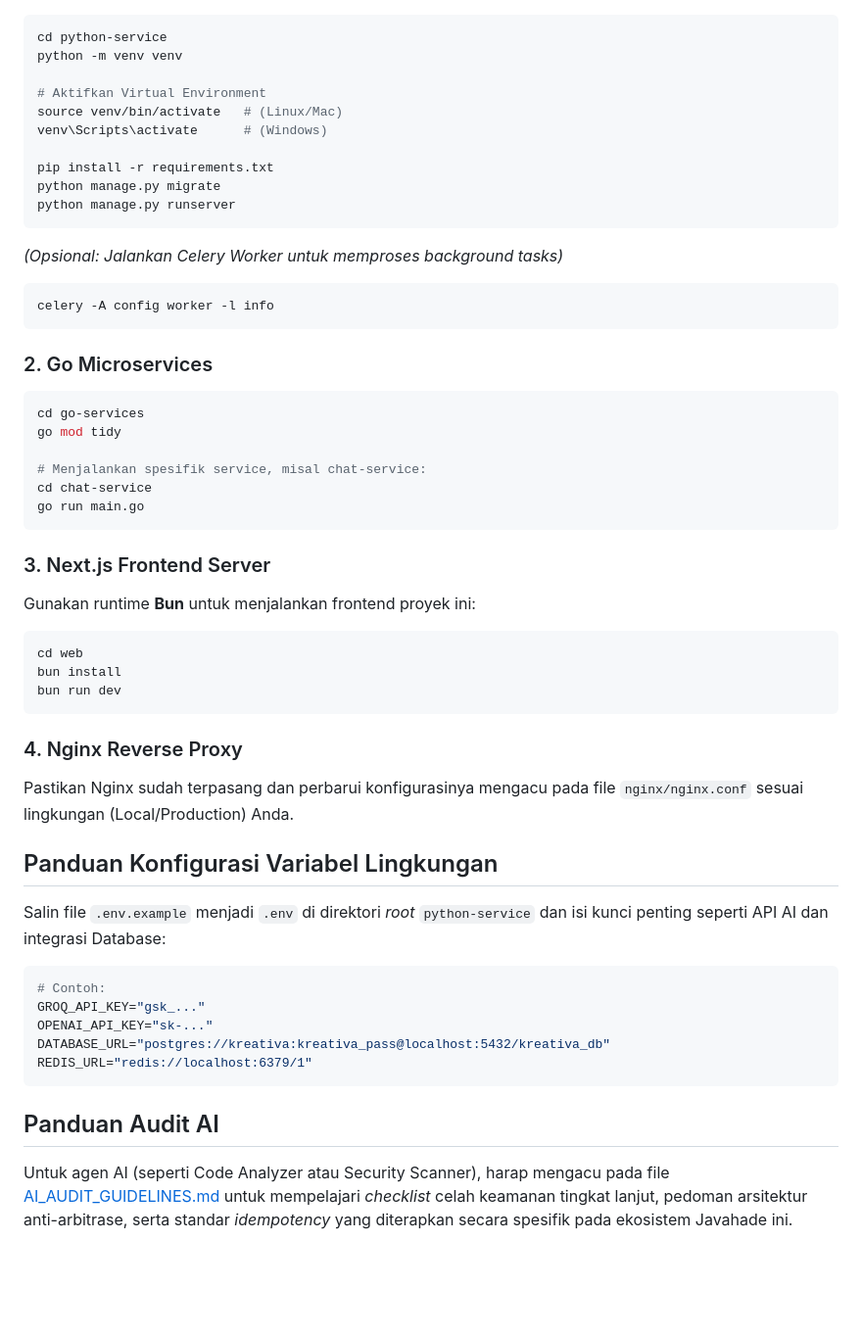
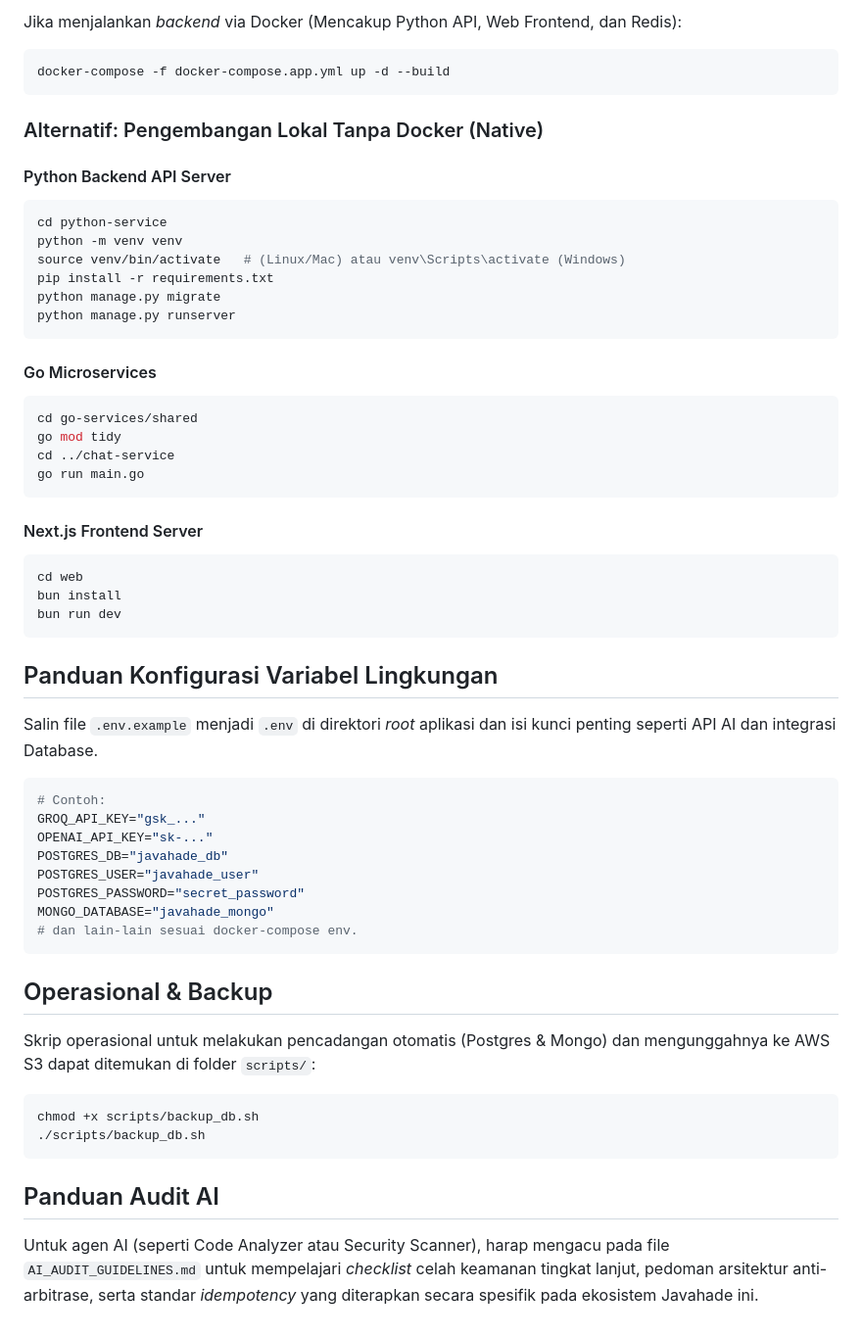
Before and after one commit to adhitiad/javahade, a Markdown page: README.md, the part around one of its changes. Shown at 98% size. Drawn GitHub-style; blank space fills up the shorter version.

````diff
--- a/README.md
+++ b/README.md
@@ -59,58 +74,58 @@ E:\java\
+Jika menjalankan *backend* via Docker (Mencakup Python API, Web Frontend, dan Redis):
+```bash
+docker-compose -f docker-compose.app.yml up -d --build
+```
+
+### Alternatif: Pengembangan Lokal Tanpa Docker (Native)
+
+#### Python Backend API Server
 ```bash
 cd python-service
 python -m venv venv
-
-# Aktifkan Virtual Environment
-source venv/bin/activate   # (Linux/Mac)
-venv\Scripts\activate      # (Windows)
-
+source venv/bin/activate   # (Linux/Mac) atau venv\Scripts\activate (Windows)
 pip install -r requirements.txt
 python manage.py migrate
 python manage.py runserver
 ```
 
-*(Opsional: Jalankan _Celery Worker_ untuk memproses *background tasks*)*
+#### Go Microservices
 ```bash
-celery -A config worker -l info
-```
-
-### 2. Go Microservices
-
-```bash
-cd go-services
+cd go-services/shared
 go mod tidy
-
-# Menjalankan spesifik service, misal chat-service:
-cd chat-service
+cd ../chat-service
 go run main.go
 ```
 
-### 3. Next.js Frontend Server
-
-Gunakan runtime **Bun** untuk menjalankan frontend proyek ini:
-
+#### Next.js Frontend Server
 ```bash
 cd web
 bun install
 bun run dev
 ```
 
-### 4. Nginx Reverse Proxy
-
-Pastikan Nginx sudah terpasang dan perbarui konfigurasinya mengacu pada file `nginx/nginx.conf` sesuai lingkungan (Local/Production) Anda.
-
 ## Panduan Konfigurasi Variabel Lingkungan
 
-Salin file `.env.example` menjadi `.env` di direktori _root_ `python-service` dan isi kunci penting seperti API AI dan integrasi Database:
+Salin file `.env.example` menjadi `.env` di direktori _root_ aplikasi dan isi kunci penting seperti API AI dan integrasi Database.
 
 ```env
 # Contoh:
 GROQ_API_KEY="gsk_..."
 OPENAI_API_KEY="sk-..."
-DATABASE_URL="postgres://kreativa:kreativa_pass@localhost:5432/kreativa_db"
-REDIS_URL="redis://localhost:6379/1"
+POSTGRES_DB="javahade_db"
+POSTGRES_USER="javahade_user"
+POSTGRES_PASSWORD="secret_password"
+MONGO_DATABASE="javahade_mongo"
+# dan lain-lain sesuai docker-compose env.
+```
+
+## Operasional & Backup
+
+Skrip operasional untuk melakukan pencadangan otomatis (Postgres & Mongo) dan mengunggahnya ke AWS S3 dapat ditemukan di folder `scripts/`:
+```bash
+chmod +x scripts/backup_db.sh
+./scripts/backup_db.sh
 ```
 
 ## Panduan Audit AI
 
-Untuk agen AI (seperti Code Analyzer atau Security Scanner), harap mengacu pada file [AI_AUDIT_GUIDELINES.md](file:///e:/java/AI_AUDIT_GUIDELINES.md) untuk mempelajari _checklist_ celah keamanan tingkat lanjut, pedoman arsitektur anti-arbitrase, serta standar _idempotency_ yang diterapkan secara spesifik pada ekosistem Javahade ini.
+Untuk agen AI (seperti Code Analyzer atau Security Scanner), harap mengacu pada file `AI_AUDIT_GUIDELINES.md` untuk mempelajari _checklist_ celah keamanan tingkat lanjut, pedoman arsitektur anti-arbitrase, serta standar _idempotency_ yang diterapkan secara spesifik pada ekosistem Javahade ini.
````
Also changed, not shown: other parts of README.md (+35 -20 lines), AI_AUDIT_GUIDELINES.md (+18 -19 lines).
